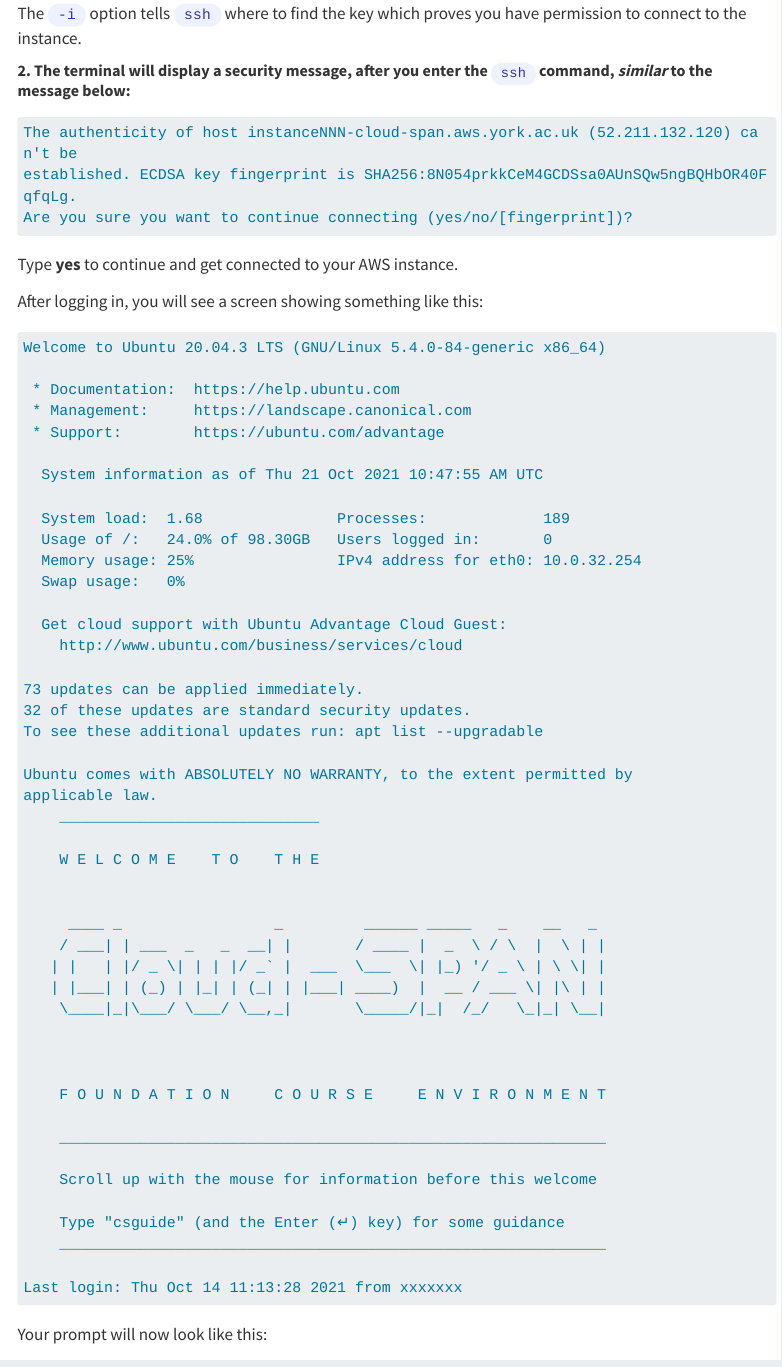
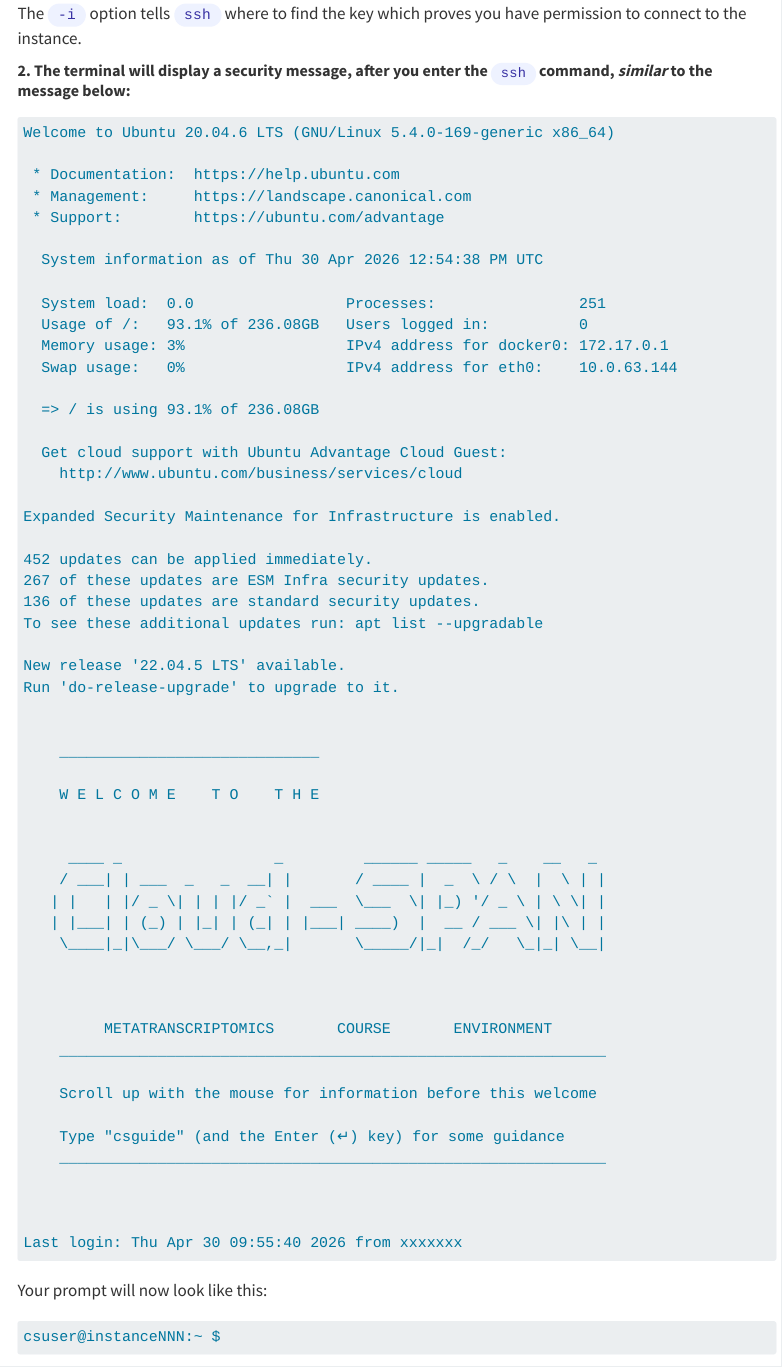
Before and after one commit to Cloud-SPAN/metatranscriptomics, a Quarto document (docs/lesson01-files-and-directories/02-logging-onto-cloud.qmd): the page in a window 1100 px wide, from 2920 px down. Rendered offline with R 4.5, knitr and Pandoc in place of Quarto, with nearby package versions; menus at the side of the page are left out; long lines of code are wrapped.

Commit message:
Update 02-logging-onto-cloud.qmd

````diff
--- a/docs/lesson01-files-and-directories/02-logging-onto-cloud.qmd
+++ b/docs/lesson01-files-and-directories/02-logging-onto-cloud.qmd
@@ -130,38 +130,35 @@ The `-i` option tells `ssh` where to find the key which proves you have permissi
 ##### **2. The terminal will display a security message, after you enter the `ssh` command, *similar* to the message below:**
 
 ``` {.default filename="Output"}
-The authenticity of host instanceNNN-cloud-span.aws.york.ac.uk (52.211.132.120) can't be
-established. ECDSA key fingerprint is SHA256:8N054prkkCeM4GCDSsa0AUnSQw5ngBQHbOR40FqfqLg.
-Are you sure you want to continue connecting (yes/no/[fingerprint])?
-```
-
-Type **yes** to continue and get connected to your AWS instance.
-
-After logging in, you will see a screen showing something like this:
-
-``` {.default filename="Output"}
-Welcome to Ubuntu 20.04.3 LTS (GNU/Linux 5.4.0-84-generic x86_64)
+Welcome to Ubuntu 20.04.6 LTS (GNU/Linux 5.4.0-169-generic x86_64)
 
  * Documentation:  https://help.ubuntu.com
  * Management:     https://landscape.canonical.com
  * Support:        https://ubuntu.com/advantage
 
-  System information as of Thu 21 Oct 2021 10:47:55 AM UTC
+  System information as of Thu 30 Apr 2026 12:54:38 PM UTC
 
-  System load:  1.68               Processes:             189
-  Usage of /:   24.0% of 98.30GB   Users logged in:       0
-  Memory usage: 25%                IPv4 address for eth0: 10.0.32.254
-  Swap usage:   0%
+  System load:  0.0                 Processes:                251
+  Usage of /:   93.1% of 236.08GB   Users logged in:          0
+  Memory usage: 3%                  IPv4 address for docker0: 172.17.0.1
+  Swap usage:   0%                  IPv4 address for eth0:    10.0.63.144
+
+  => / is using 93.1% of 236.08GB
 
   Get cloud support with Ubuntu Advantage Cloud Guest:
     http://www.ubuntu.com/business/services/cloud
 
-73 updates can be applied immediately.
-32 of these updates are standard security updates.
+Expanded Security Maintenance for Infrastructure is enabled.
+
+452 updates can be applied immediately.
+267 of these updates are ESM Infra security updates.
+136 of these updates are standard security updates.
 To see these additional updates run: apt list --upgradable
 
-Ubuntu comes with ABSOLUTELY NO WARRANTY, to the extent permitted by
-applicable law.
+New release '22.04.5 LTS' available.
+Run 'do-release-upgrade' to upgrade to it.
+
+
     _____________________________
 
     W E L C O M E    T O    T H E
@@ -175,8 +172,7 @@ applicable law.
 
 
 
-    F O U N D A T I O N     C O U R S E     E N V I R O N M E N T
-
+         METATRANSCRIPTOMICS       COURSE       ENVIRONMENT
     _____________________________________________________________
 
     Scroll up with the mouse for information before this welcome
@@ -184,7 +180,9 @@ applicable law.
     Type "csguide" (and the Enter (↵) key) for some guidance
     _____________________________________________________________
 
-Last login: Thu Oct 14 11:13:28 2021 from xxxxxxx
+
+
+Last login: Thu Apr 30 09:55:40 2026 from xxxxxxx
 ```
 
 Your prompt will now look like this:
````
